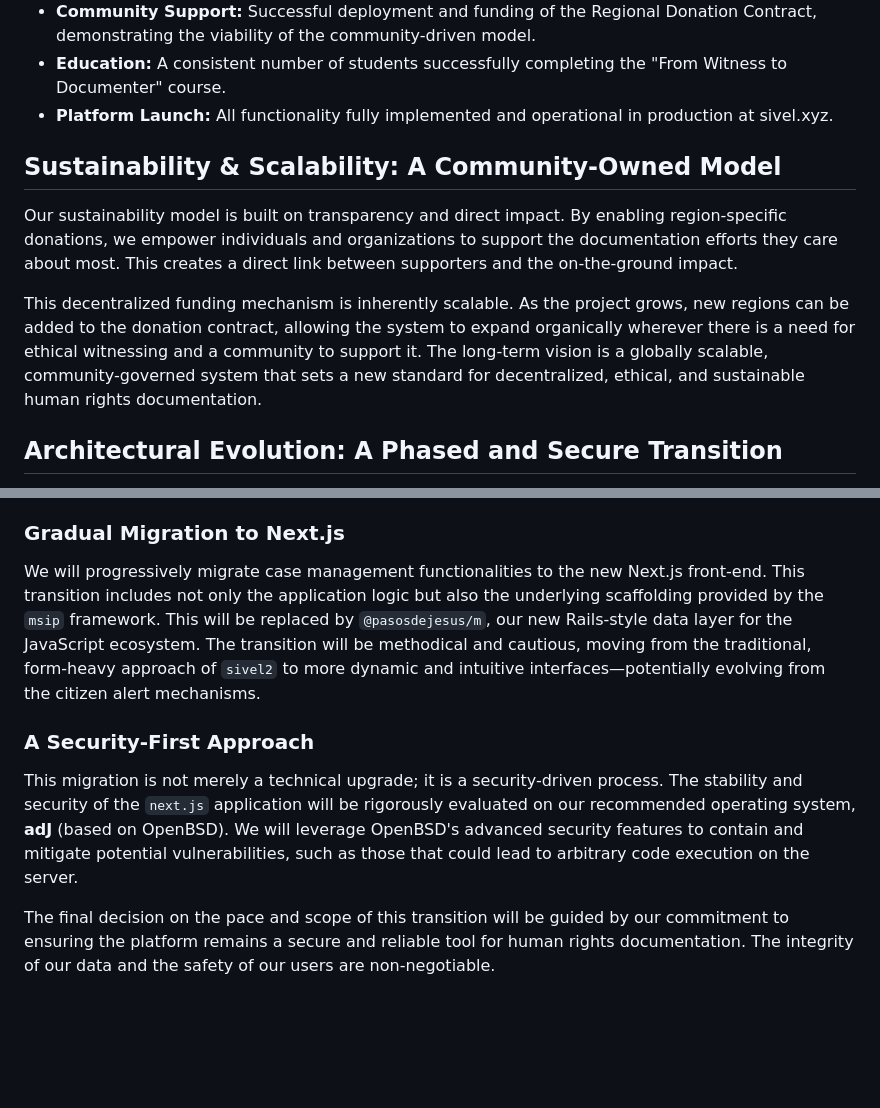
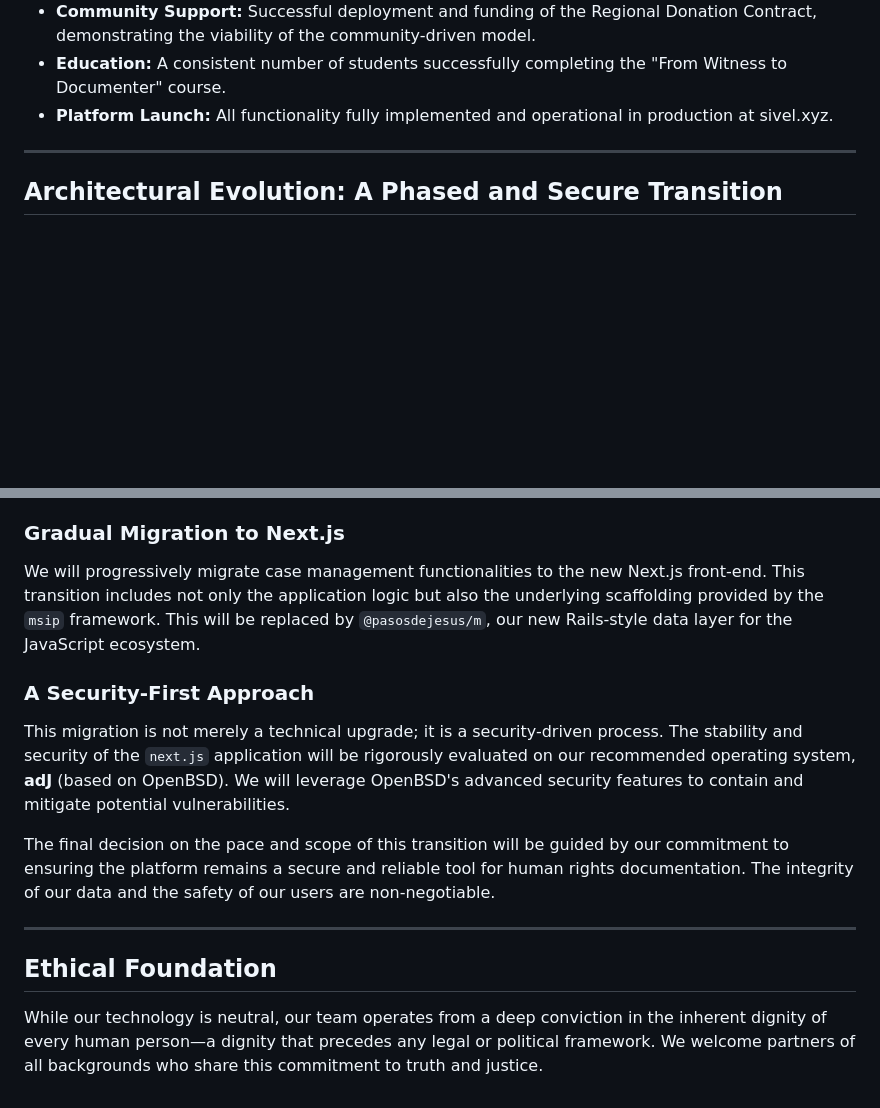
Before and after one commit to pasosdeJesus/sivel3, a Markdown page: VISION.md, 2 parts joined by grey strips. Rendered like a GitHub page; blank space fills up the shorter version.

```diff
--- a/VISION.md
+++ b/VISION.md
@@ -28,11 +61,7 @@ SIVeL 3 introduces a robust, three-tiered verification process to ensure the int
 *   **Education:** A consistent number of students successfully completing the "From Witness to Documenter" course.
 *   **Platform Launch:** All functionality fully implemented and operational in production at sivel.xyz.
 
-## Sustainability & Scalability: A Community-Owned Model
-
-Our sustainability model is built on transparency and direct impact. By enabling region-specific donations, we empower individuals and organizations to support the documentation efforts they care about most. This creates a direct link between supporters and the on-the-ground impact.
-
-This decentralized funding mechanism is inherently scalable. As the project grows, new regions can be added to the donation contract, allowing the system to expand organically wherever there is a need for ethical witnessing and a community to support it. The long-term vision is a globally scalable, community-governed system that sets a new standard for decentralized, ethical, and sustainable human rights documentation.
+---
 
 ## Architectural Evolution: A Phased and Secure Transition
 
@@ -44,10 +73,16 @@ The existing `sivel2` system, a robust Ruby on Rails application, currently serv
 
 ### Gradual Migration to Next.js
 
-We will progressively migrate case management functionalities to the new Next.js front-end. This transition includes not only the application logic but also the underlying scaffolding provided by the `msip` framework. This will be replaced by `@pasosdejesus/m`, our new Rails-style data layer for the JavaScript ecosystem. The transition will be methodical and cautious, moving from the traditional, form-heavy approach of `sivel2` to more dynamic and intuitive interfaces—potentially evolving from the citizen alert mechanisms.
+We will progressively migrate case management functionalities to the new Next.js front-end. This transition includes not only the application logic but also the underlying scaffolding provided by the `msip` framework. This will be replaced by `@pasosdejesus/m`, our new Rails-style data layer for the JavaScript ecosystem.
 
 ### A Security-First Approach
 
-This migration is not merely a technical upgrade; it is a security-driven process. The stability and security of the `next.js` application will be rigorously evaluated on our recommended operating system, **adJ** (based on OpenBSD). We will leverage OpenBSD's advanced security features to contain and mitigate potential vulnerabilities, such as those that could lead to arbitrary code execution on the server.
+This migration is not merely a technical upgrade; it is a security-driven process. The stability and security of the `next.js` application will be rigorously evaluated on our recommended operating system, **adJ** (based on OpenBSD). We will leverage OpenBSD's advanced security features to contain and mitigate potential vulnerabilities.
 
 The final decision on the pace and scope of this transition will be guided by our commitment to ensuring the platform remains a secure and reliable tool for human rights documentation. The integrity of our data and the safety of our users are non-negotiable.
+
+---
+
+## Ethical Foundation
+
+While our technology is neutral, our team operates from a deep conviction in the inherent dignity of every human person—a dignity that precedes any legal or political framework. We welcome partners of all backgrounds who share this commitment to truth and justice.
```
Also changed, not shown: other parts of VISION.md (+33 -0 lines).
